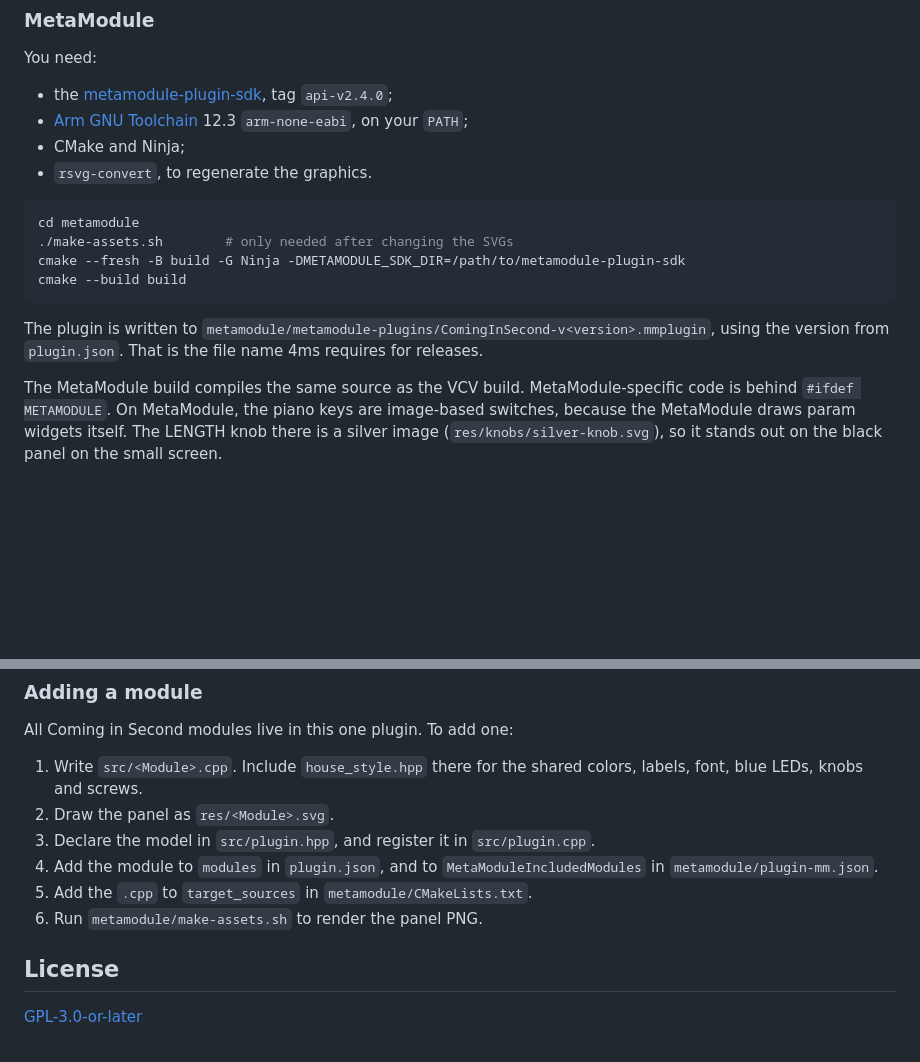
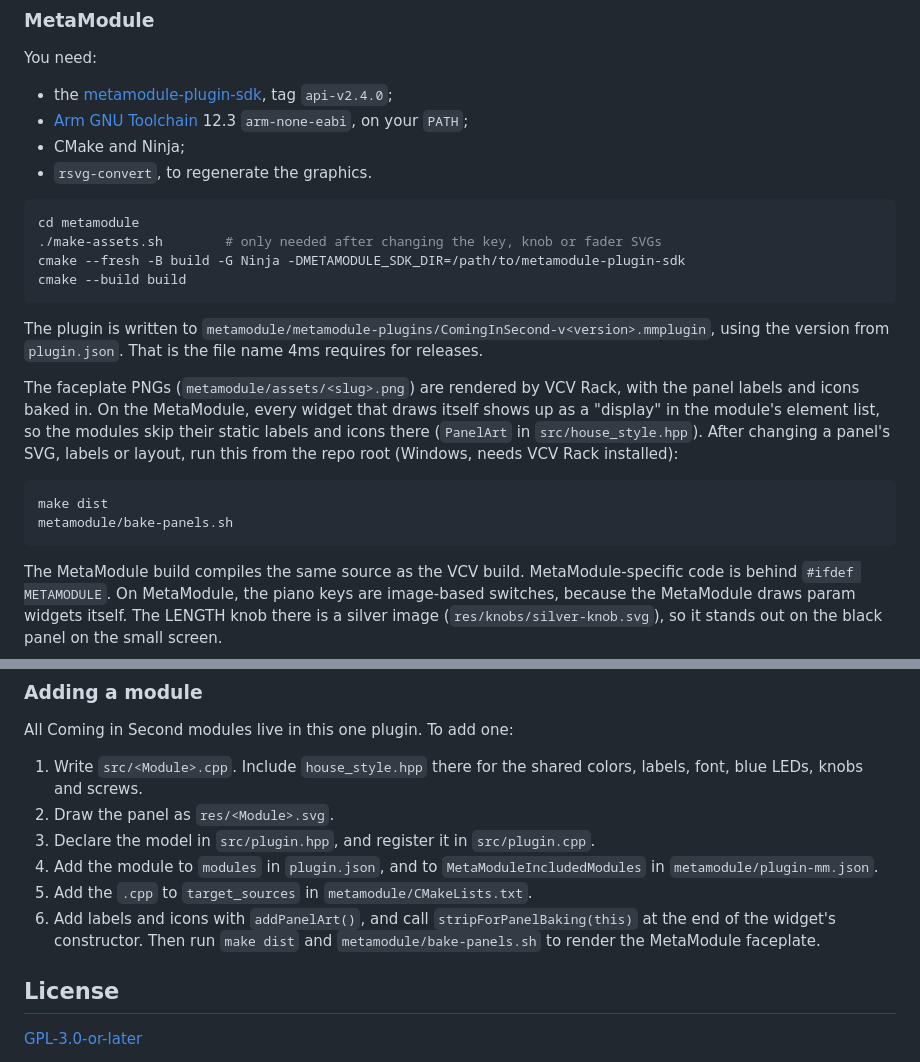
Before and after one commit to cominginsecond/ComingInSecond, a Markdown page: README.md, 2 parts joined by grey strips. GitHub-like rendering; blank space fills up the shorter version.

Commit message:
MetaModule: bake panel labels and icons into the faceplate PNGs
On the MetaModule, every widget that draws itself becomes a "display" in the module's
element list, so the static labels and VibraLFo's wave icons showed up there as rows
that did nothing.

- Labels and icons are now PanelArt, added with addPanelArt(): drawn in VCV Rack,
  skipped on the MetaModule.
- metamodule/bake-panels.sh renders the faceplate PNGs with VCV Rack (screenshot mode,
  with COMINGINSECOND_BAKE_PANELS set so only the panel and its art are drawn), at the
  MetaModule's 240 px height. make-assets.sh no longer renders faceplates.
- The four faceplates are rebaked with their labels and icons.

Co-Authored-By: Claude Opus 5.5 <noreply@anthropic.com>

````diff
--- a/README.md
+++ b/README.md
@@ -146,13 +146,24 @@ You need:
 
 ```bash
 cd metamodule
-./make-assets.sh        # only needed after changing the SVGs
+./make-assets.sh        # only needed after changing the key, knob or fader SVGs
 cmake --fresh -B build -G Ninja -DMETAMODULE_SDK_DIR=/path/to/metamodule-plugin-sdk
 cmake --build build
 ```
 
 The plugin is written to `metamodule/metamodule-plugins/ComingInSecond-v<version>.mmplugin`,
 using the version from `plugin.json`. That is the file name 4ms requires for releases.
+
+The faceplate PNGs (`metamodule/assets/<slug>.png`) are rendered by VCV Rack, with the
+panel labels and icons baked in. On the MetaModule, every widget that draws itself shows up
+as a "display" in the module's element list, so the modules skip their static labels and
+icons there (`PanelArt` in `src/house_style.hpp`). After changing a panel's SVG, labels
+or layout, run this from the repo root (Windows, needs VCV Rack installed):
+
+```bash
+make dist
+metamodule/bake-panels.sh
+```
 
 The MetaModule build compiles the same source as the VCV build. MetaModule-specific
 code is behind `#ifdef METAMODULE`. On MetaModule, the piano keys are image-based
@@ -171,7 +182,9 @@ All Coming in Second modules live in this one plugin. To add one:
 4. Add the module to `modules` in `plugin.json`, and to `MetaModuleIncludedModules`
    in `metamodule/plugin-mm.json`.
 5. Add the `.cpp` to `target_sources` in `metamodule/CMakeLists.txt`.
-6. Run `metamodule/make-assets.sh` to render the panel PNG.
+6. Add labels and icons with `addPanelArt()`, and call `stripForPanelBaking(this)` at the end
+   of the widget's constructor. Then run `make dist` and `metamodule/bake-panels.sh` to
+   render the MetaModule faceplate.
 
 ## License
 
````
Also changed, not shown: metamodule/assets/QuantizerSequencer.png, metamodule/assets/QuantizerSequencer16.png, metamodule/assets/QuantizerSequencer4.png, metamodule/assets/VibraLFO.png, 5 other files.
